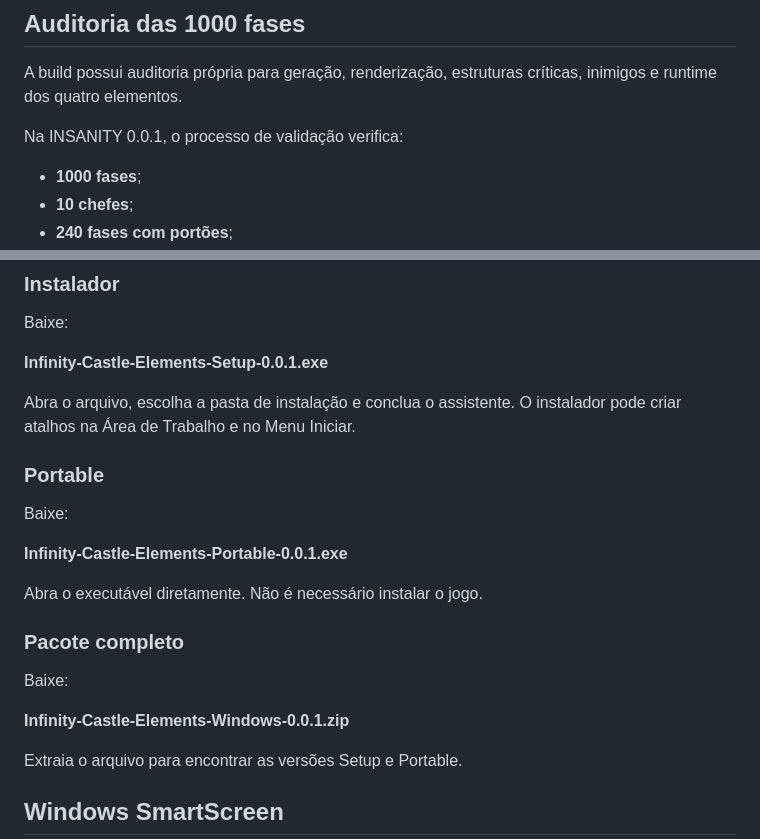
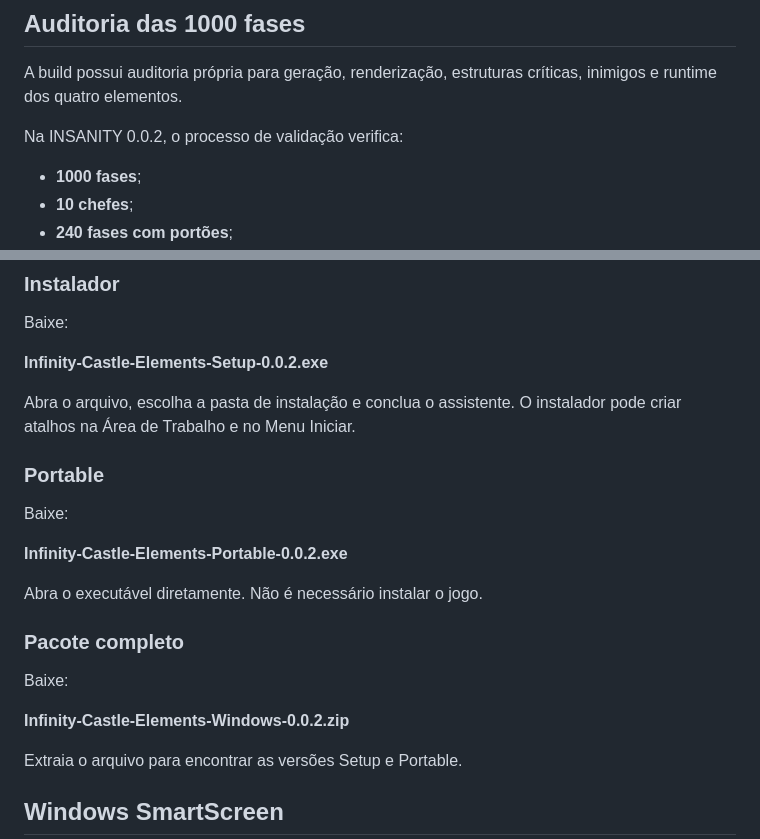
Before and after one commit to NyxPjct/Infinity-Castle-Elements, a Markdown page: README.md, 2 parts joined by grey strips. Rendered like a GitHub page.

```diff
--- a/README.md
+++ b/README.md
@@ -135,7 +154,7 @@ Também existe uma **sala de emergência**: se uma geração for detectada como
 
 A build possui auditoria própria para geração, renderização, estruturas críticas, inimigos e runtime dos quatro elementos.
 
-Na INSANITY 0.0.1, o processo de validação verifica:
+Na INSANITY 0.0.2, o processo de validação verifica:
 
 - **1000 fases**;
 - **10 chefes**;
@@ -219,21 +238,21 @@ Essas tecnologias fazem parte do aplicativo e não precisam ser instaladas manua
 ### Instalador
 Baixe:
 
-**Infinity-Castle-Elements-Setup-0.0.1.exe**
+**Infinity-Castle-Elements-Setup-0.0.2.exe**
 
 Abra o arquivo, escolha a pasta de instalação e conclua o assistente. O instalador pode criar atalhos na Área de Trabalho e no Menu Iniciar.
 
 ### Portable
 Baixe:
 
-**Infinity-Castle-Elements-Portable-0.0.1.exe**
+**Infinity-Castle-Elements-Portable-0.0.2.exe**
 
 Abra o executável diretamente. Não é necessário instalar o jogo.
 
 ### Pacote completo
 Baixe:
 
-**Infinity-Castle-Elements-Windows-0.0.1.zip**
+**Infinity-Castle-Elements-Windows-0.0.2.zip**
 
 Extraia o arquivo para encontrar as versões Setup e Portable.
 
```
Also changed, not shown: other parts of README.md (+27 -8 lines).
